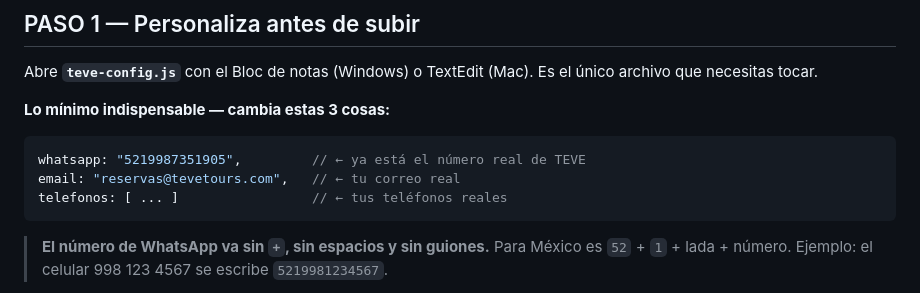
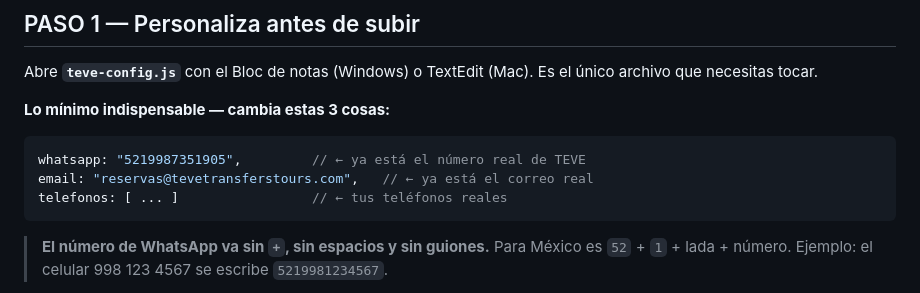
Before and after one commit to rcrm780516-prog/https-github.com-msitarzewski-agency-agents, a Markdown page: teve-tours-website/SUBIR-A-HOSTINGER.md, the part around the change. Drawn GitHub-style.

Commit message:
Correct the email in the deployment guide
The guide still showed the old placeholder address in its example snippet.

Co-Authored-By: Claude Opus 5 <noreply@anthropic.com>
Claude-Session: https://claude.ai/code/session_01U3VGiCjyPKdMjLUpMf1HVN

````diff
--- a/teve-tours-website/SUBIR-A-HOSTINGER.md
+++ b/teve-tours-website/SUBIR-A-HOSTINGER.md
@@ -28,7 +28,7 @@ Es el único archivo que necesitas tocar.
 
 ```javascript
 whatsapp: "5219987351905",         // ← ya está el número real de TEVE
-email: "reservas@tevetours.com",   // ← tu correo real
+email: "reservas@tevetransferstours.com",   // ← ya está el correo real
 telefonos: [ ... ]                 // ← tus teléfonos reales
 ```
 
````
